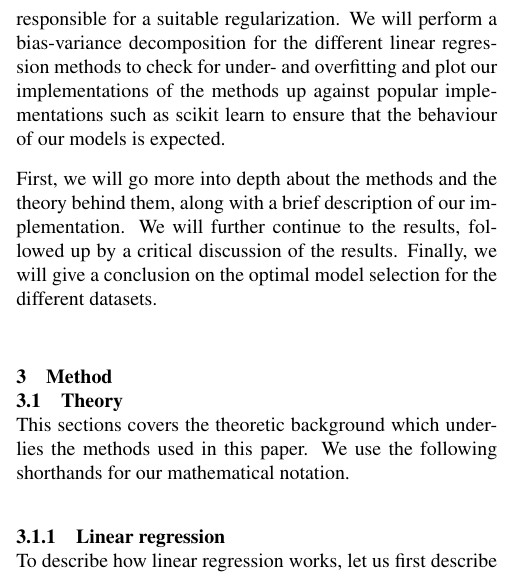
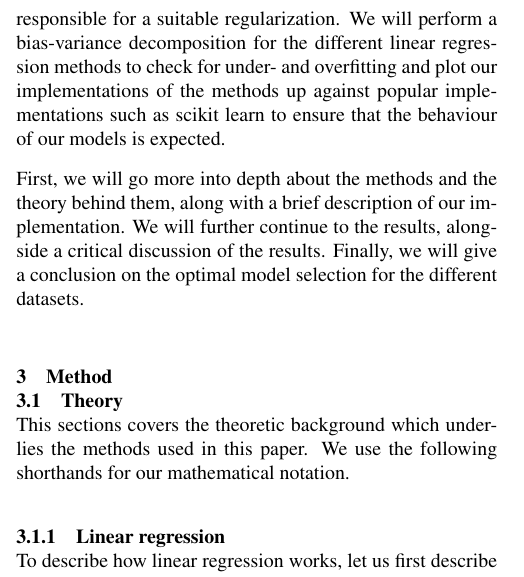
Before and after one commit to jonatan-hanssen/3155-project1, a LaTeX document (doc/paper.tex): part of one column of page 1 of 21, cut so that both start at the same text. Compiled offline with pdfLaTeX.

Commit message:
grammar change

```diff
--- a/doc/paper.tex
+++ b/doc/paper.tex
@@ -98,7 +98,7 @@ One of the core challenges in machine learning is model selection, because we ca
 
 In this paper, we will provide a detailed inspection of the Ordinary Least Squares (OLS), Ridge and Lasso linear regression methods, it's hyperparameters and varying model complexity with the aim of making an informed decision about model selection when fitting to different datasets. The datasets consist of synthetic data created by the Franke function, and real datasets of terrain in Norway. We inform our decisions by plotting the mean squared error (MSE), our cost function, over different polynomial degrees describing model complexity, over different resampling techniques and over different values of lambda, which is the hyperparameter responsible for a suitable regularization. We will perform a bias-variance decomposition for the different linear regression methods to check for under- and overfitting and plot our implementations of the methods up against popular implementations such as scikit learn to ensure that the behaviour of our models is expected.
 
-First, we will go more into depth about the methods and the theory behind them, along with a brief description of our implementation. We will further continue to the results, followed up by a critical discussion of the results. Finally, we will give a conclusion on the optimal model selection for the different datasets.
+First, we will go more into depth about the methods and the theory behind them, along with a brief description of our implementation. We will further continue to the results, alongside a critical discussion of the results. Finally, we will give a conclusion on the optimal model selection for the different datasets.
 
 
 %%%%%%%%%%%%%%%%%%%%%%%%%%%%%%%%%%%%%%%%%%%%%%%%%%%%%%%%%%%%%%%%%%%%%%
```
